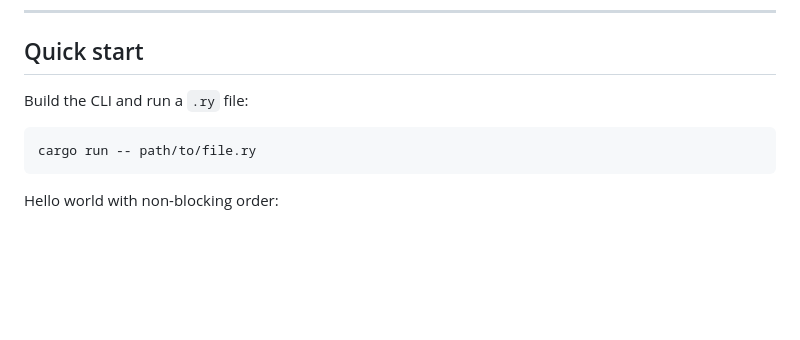
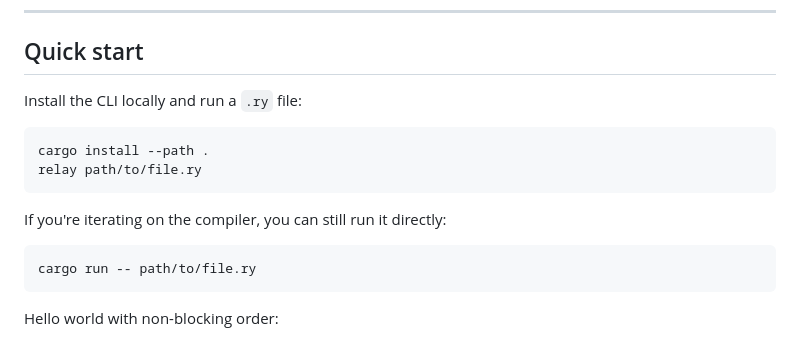
Before and after one commit to patx/relay-lang, a Markdown page: README.md, the part around the change. GitHub-like rendering; blank space fills up the shorter version.

Commit message:
Update quick start install instructions

````diff
--- a/README.md
+++ b/README.md
@@ -32,7 +32,14 @@ Relay feels like:
 
 ## Quick start
 
-Build the CLI and run a `.ry` file:
+Install the CLI locally and run a `.ry` file:
+
+```bash
+cargo install --path .
+relay path/to/file.ry
+```
+
+If you're iterating on the compiler, you can still run it directly:
 
 ```bash
 cargo run -- path/to/file.ry
````
